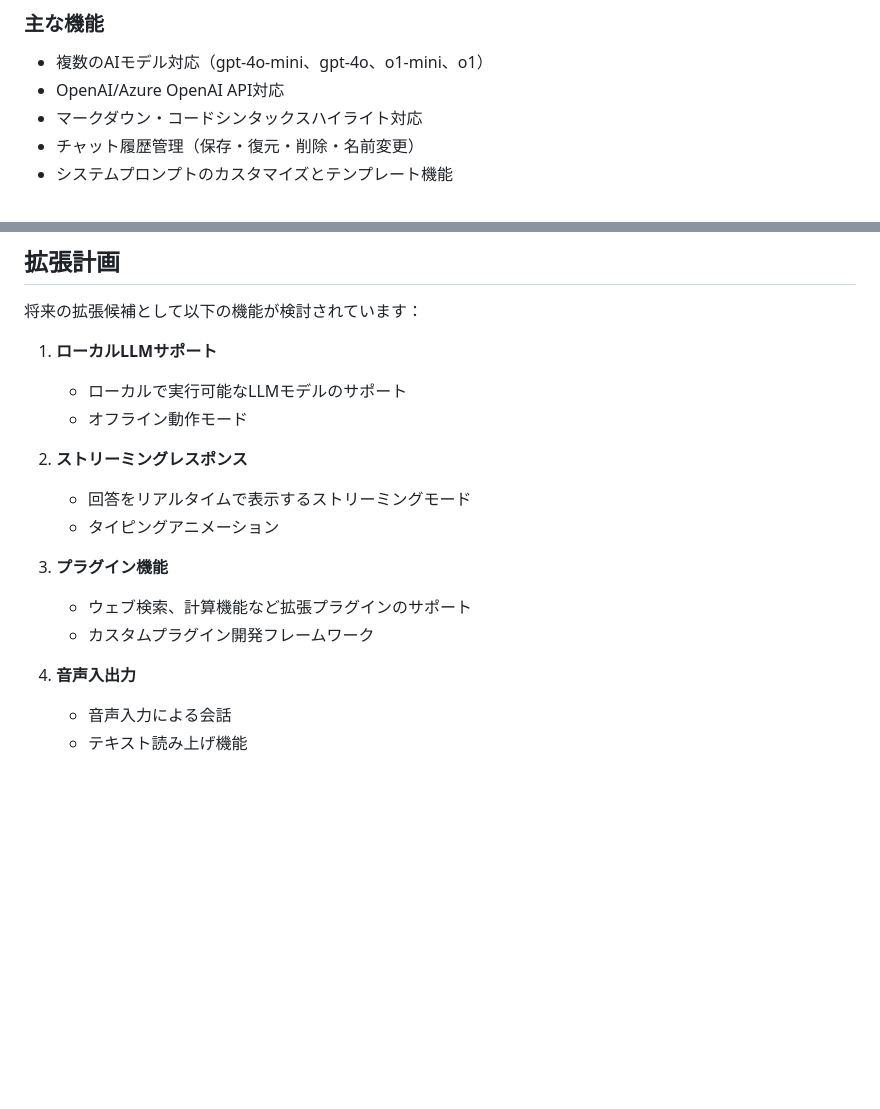
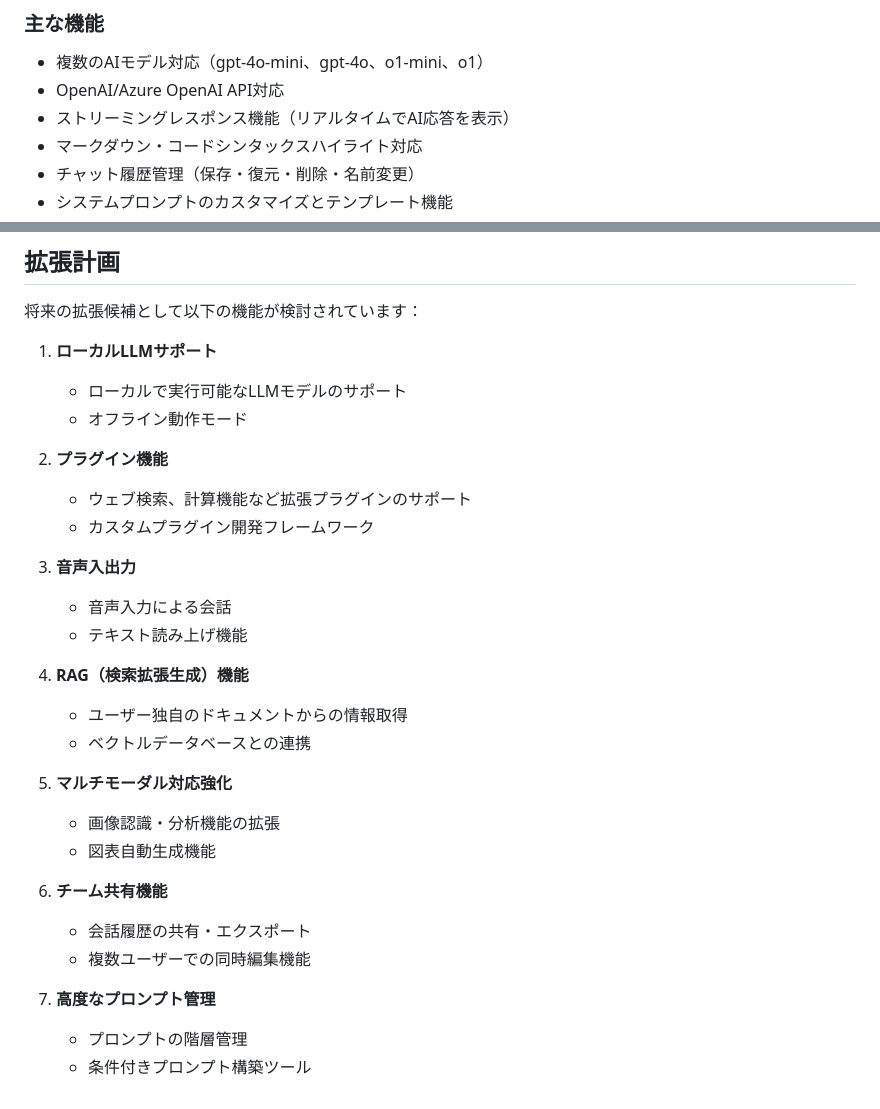
Before and after one commit to SuperPyonchiX/ChatBot, a Markdown page: ChatBot_設計仕様書.md, 2 parts joined by grey strips. Rendered like a GitHub page; blank space fills up the shorter version.

Commit message:
設計仕様書更新

```diff
--- a/ChatBot_設計仕様書.md
+++ b/ChatBot_設計仕様書.md
@@ -28,6 +28,7 @@ ChatBotはAI搭載のWebベースチャットアプリケーションです。Op
 
 - 複数のAIモデル対応（gpt-4o-mini、gpt-4o、o1-mini、o1）
 - OpenAI/Azure OpenAI API対応
+- ストリーミングレスポンス機能（リアルタイムでAI応答を表示）
 - マークダウン・コードシンタックスハイライト対応
 - チャット履歴管理（保存・復元・削除・名前変更）
 - システムプロンプトのカスタマイズとテンプレート機能
@@ -640,14 +641,26 @@ sequenceDiagram
    - ローカルで実行可能なLLMモデルのサポート
    - オフライン動作モード
 
-2. **ストリーミングレスポンス**
-   - 回答をリアルタイムで表示するストリーミングモード
-   - タイピングアニメーション
-
-3. **プラグイン機能**
+2. **プラグイン機能**
    - ウェブ検索、計算機能など拡張プラグインのサポート
    - カスタムプラグイン開発フレームワーク
 
-4. **音声入出力**
+3. **音声入出力**
    - 音声入力による会話
    - テキスト読み上げ機能
+
+4. **RAG（検索拡張生成）機能**
+   - ユーザー独自のドキュメントからの情報取得
+   - ベクトルデータベースとの連携
+
+5. **マルチモーダル対応強化**
+   - 画像認識・分析機能の拡張
+   - 図表自動生成機能
+
+6. **チーム共有機能**
+   - 会話履歴の共有・エクスポート
+   - 複数ユーザーでの同時編集機能
+
+7. **高度なプロンプト管理**
+   - プロンプトの階層管理
+   - 条件付きプロンプト構築ツール
```
